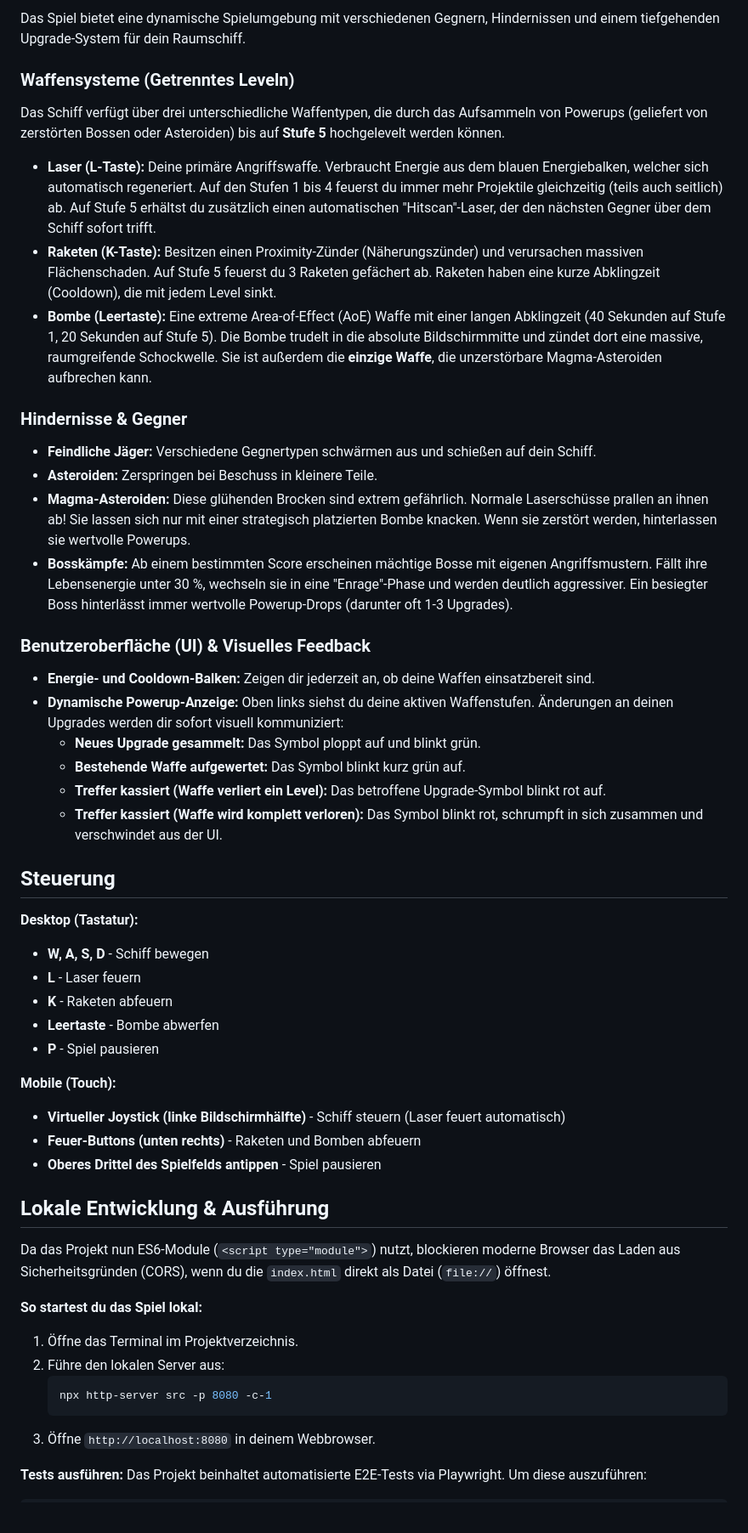
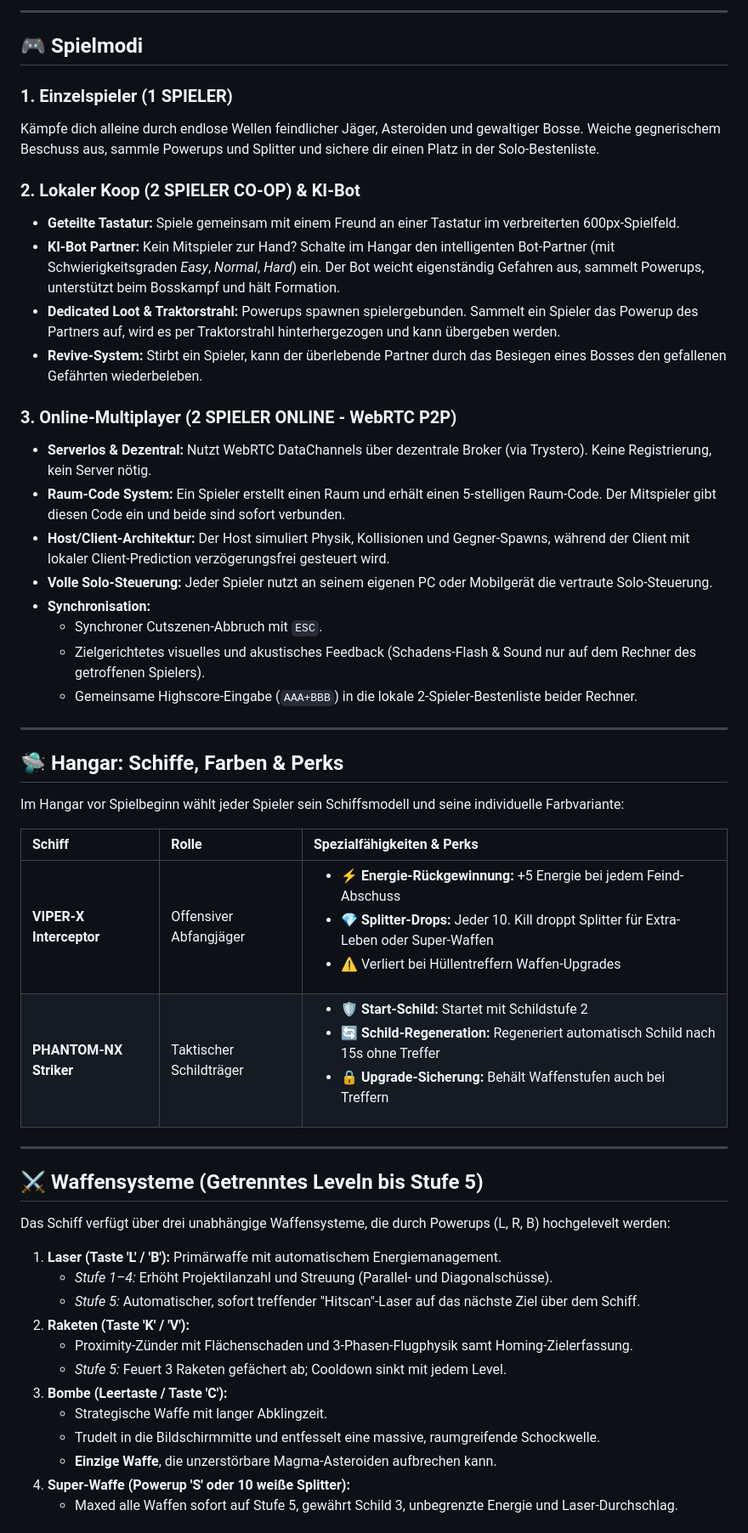
Before and after one commit to the3ver/starshooter_web, a Markdown page: README.md, the part around one of its changes. Shown at 85% size. Drawn GitHub-style.

Commit message:
docs: README und AGENTS.md mit allen Spielmodi, WebRTC-Multiplayer und Modulstruktur aktualisiert

````diff
--- a/README.md
+++ b/README.md
@@ -6,49 +8,54 @@ Ein klassisches "Space Shooter"-Browserspiel, das komplett **ohne HTML5-Canvas**
 
-Das Spiel bietet eine dynamische Spielumgebung mit verschiedenen Gegnern, Hindernissen und einem tiefgehenden Upgrade-System für dein Raumschiff.
+---
 
-### Waffensysteme (Getrenntes Leveln)
-Das Schiff verfügt über drei unterschiedliche Waffentypen, die durch das Aufsammeln von Powerups (geliefert von zerstörten Bossen oder Asteroiden) bis auf **Stufe 5** hochgelevelt werden können.
-- **Laser (L-Taste):** Deine primäre Angriffswaffe. Verbraucht Energie aus dem blauen Energiebalken, welcher sich automatisch regeneriert. Auf den Stufen 1 bis 4 feuerst du immer mehr Projektile gleichzeitig (teils auch seitlich) ab. Auf Stufe 5 erhältst du zusätzlich einen automatischen "Hitscan"-Laser, der den nächsten Gegner über dem Schiff sofort trifft.
-- **Raketen (K-Taste):** Besitzen einen Proximity-Zünder (Näherungszünder) und verursachen massiven Flächenschaden. Auf Stufe 5 feuerst du 3 Raketen gefächert ab. Raketen haben eine kurze Abklingzeit (Cooldown), die mit jedem Level sinkt.
-- **Bombe (Leertaste):** Eine extreme Area-of-Effect (AoE) Waffe mit einer langen Abklingzeit (40 Sekunden auf Stufe 1, 20 Sekunden auf Stufe 5). Die Bombe trudelt in die absolute Bildschirmmitte und zündet dort eine massive, raumgreifende Schockwelle. Sie ist außerdem die **einzige Waffe**, die unzerstörbare Magma-Asteroiden aufbrechen kann.
+## 🎮 Spielmodi
 
-### Hindernisse & Gegner
-- **Feindliche Jäger:** Verschiedene Gegnertypen schwärmen aus und schießen auf dein Schiff.
-- **Asteroiden:** Zerspringen bei Beschuss in kleinere Teile.
-- **Magma-Asteroiden:** Diese glühenden Brocken sind extrem gefährlich. Normale Laserschüsse prallen an ihnen ab! Sie lassen sich nur mit einer strategisch platzierten Bombe knacken. Wenn sie zerstört werden, hinterlassen sie wertvolle Powerups.
-- **Bosskämpfe:** Ab einem bestimmten Score erscheinen mächtige Bosse mit eigenen Angriffsmustern. Fällt ihre Lebensenergie unter 30 %, wechseln sie in eine "Enrage"-Phase und werden deutlich aggressiver. Ein besiegter Boss hinterlässt immer wertvolle Powerup-Drops (darunter oft 1-3 Upgrades).
+### 1. Einzelspieler (1 SPIELER)
+Kämpfe dich alleine durch endlose Wellen feindlicher Jäger, Asteroiden und gewaltiger Bosse. Weiche gegnerischem Beschuss aus, sammle Powerups und Splitter und sichere dir einen Platz in der Solo-Bestenliste.
 
-### Benutzeroberfläche (UI) & Visuelles Feedback
-- **Energie- und Cooldown-Balken:** Zeigen dir jederzeit an, ob deine Waffen einsatzbereit sind.
-- **Dynamische Powerup-Anzeige:** Oben links siehst du deine aktiven Waffenstufen. Änderungen an deinen Upgrades werden dir sofort visuell kommuniziert:
-  - **Neues Upgrade gesammelt:** Das Symbol ploppt auf und blinkt grün.
-  - **Bestehende Waffe aufgewertet:** Das Symbol blinkt kurz grün auf.
-  - **Treffer kassiert (Waffe verliert ein Level):** Das betroffene Upgrade-Symbol blinkt rot auf.
-  - **Treffer kassiert (Waffe wird komplett verloren):** Das Symbol blinkt rot, schrumpft in sich zusammen und verschwindet aus der UI.
+### 2. Lokaler Koop (2 SPIELER CO-OP) & KI-Bot
+- **Geteilte Tastatur:** Spiele gemeinsam mit einem Freund an einer Tastatur im verbreiterten 600px-Spielfeld.
+- **KI-Bot Partner:** Kein Mitspieler zur Hand? Schalte im Hangar den intelligenten Bot-Partner (mit Schwierigkeitsgraden *Easy*, *Normal*, *Hard*) ein. Der Bot weicht eigenständig Gefahren aus, sammelt Powerups, unterstützt beim Bosskampf und hält Formation.
+- **Dedicated Loot & Traktorstrahl:** Powerups spawnen spielergebunden. Sammelt ein Spieler das Powerup des Partners auf, wird es per Traktorstrahl hinterhergezogen und kann übergeben werden.
+- **Revive-System:** Stirbt ein Spieler, kann der überlebende Partner durch das Besiegen eines Bosses den gefallenen Gefährten wiederbeleben.
 
-## Steuerung
-**Desktop (Tastatur):**
-- **W, A, S, D** - Schiff bewegen
-- **L** - Laser feuern
-- **K** - Raketen abfeuern
-- **Leertaste** - Bombe abwerfen
-- **P** - Spiel pausieren
+### 3. Online-Multiplayer (2 SPIELER ONLINE - WebRTC P2P)
+- **Serverlos & Dezentral:** Nutzt WebRTC DataChannels über dezentrale Broker (via Trystero). Keine Registrierung, kein Server nötig.
+- **Raum-Code System:** Ein Spieler erstellt einen Raum und erhält einen 5-stelligen Raum-Code. Der Mitspieler gibt diesen Code ein und beide sind sofort verbunden.
+- **Host/Client-Architektur:** Der Host simuliert Physik, Kollisionen und Gegner-Spawns, während der Client mit lokaler Client-Prediction verzögerungsfrei gesteuert wird.
+- **Volle Solo-Steuerung:** Jeder Spieler nutzt an seinem eigenen PC oder Mobilgerät die vertraute Solo-Steuerung.
+- **Synchronisation:**
+  - Synchroner Cutszenen-Abbruch mit `ESC`.
+  - Zielgerichtetes visuelles und akustisches Feedback (Schadens-Flash & Sound nur auf dem Rechner des getroffenen Spielers).
+  - Gemeinsame Highscore-Eingabe (`AAA+BBB`) in die lokale 2-Spieler-Bestenliste beider Rechner.
 
-**Mobile (Touch):**
-- **Virtueller Joystick (linke Bildschirmhälfte)** - Schiff steuern (Laser feuert automatisch)
-- **Feuer-Buttons (unten rechts)** - Raketen und Bomben abfeuern
-- **Oberes Drittel des Spielfelds antippen** - Spiel pausieren
+---
 
-## Lokale Entwicklung & Ausführung
-Da das Projekt nun ES6-Module (`<script type="module">`) nutzt, blockieren moderne Browser das Laden aus Sicherheitsgründen (CORS), wenn du die `index.html` direkt als Datei (`file://`) öffnest.
+## 🛸 Hangar: Schiffe, Farben & Perks
 
-**So startest du das Spiel lokal:**
-1. Öffne das Terminal im Projektverzeichnis.
-2. Führe den lokalen Server aus:
-   ```bash
-   npx http-server src -p 8080 -c-1
-   ```
-3. Öffne `http://localhost:8080` in deinem Webbrowser.
+Im Hangar vor Spielbeginn wählt jeder Spieler sein Schiffsmodell und seine individuelle Farbvariante:
 
-**Tests ausführen:**
-Das Projekt beinhaltet automatisierte E2E-Tests via Playwright. Um diese auszuführen:
+| Schiff | Rolle | Spezialfähigkeiten & Perks |
+| :--- | :--- | :--- |
+| **VIPER-X Interceptor** | Offensiver Abfangjäger | <ul><li>⚡ **Energie-Rückgewinnung:** +5 Energie bei jedem Feind-Abschuss</li><li>💎 **Splitter-Drops:** Jeder 10. Kill droppt Splitter für Extra-Leben oder Super-Waffen</li><li>⚠️ Verliert bei Hüllentreffern Waffen-Upgrades</li></ul> |
+| **PHANTOM-NX Striker** | Taktischer Schildträger | <ul><li>🛡️ **Start-Schild:** Startet mit Schildstufe 2</li><li>🔄 **Schild-Regeneration:** Regeneriert automatisch Schild nach 15s ohne Treffer</li><li>🔒 **Upgrade-Sicherung:** Behält Waffenstufen auch bei Treffern</li></ul> |
+
+---
+
+## ⚔️ Waffensysteme (Getrenntes Leveln bis Stufe 5)
+
+Das Schiff verfügt über drei unabhängige Waffensysteme, die durch Powerups (L, R, B) hochgelevelt werden:
+
+1. **Laser (Taste 'L' / 'B'):** Primärwaffe mit automatischem Energiemanagement.
+   - *Stufe 1–4:* Erhöht Projektilanzahl und Streuung (Parallel- und Diagonalschüsse).
+   - *Stufe 5:* Automatischer, sofort treffender "Hitscan"-Laser auf das nächste Ziel über dem Schiff.
+2. **Raketen (Taste 'K' / 'V'):**
+   - Proximity-Zünder mit Flächenschaden und 3-Phasen-Flugphysik samt Homing-Zielerfassung.
+   - *Stufe 5:* Feuert 3 Raketen gefächert ab; Cooldown sinkt mit jedem Level.
+3. **Bombe (Leertaste / Taste 'C'):**
+   - Strategische Waffe mit langer Abklingzeit.
+   - Trudelt in die Bildschirmmitte und entfesselt eine massive, raumgreifende Schockwelle.
+   - **Einzige Waffe**, die unzerstörbare Magma-Asteroiden aufbrechen kann.
+4. **Super-Waffe (Powerup 'S' oder 10 weiße Splitter):**
+   - Maxed alle Waffen sofort auf Stufe 5, gewährt Schild 3, unbegrenzte Energie und Laser-Durchschlag.
+
````
Also changed, not shown: other parts of README.md (+49 -5 lines), .agents/AGENTS.md (+36 -35 lines).
